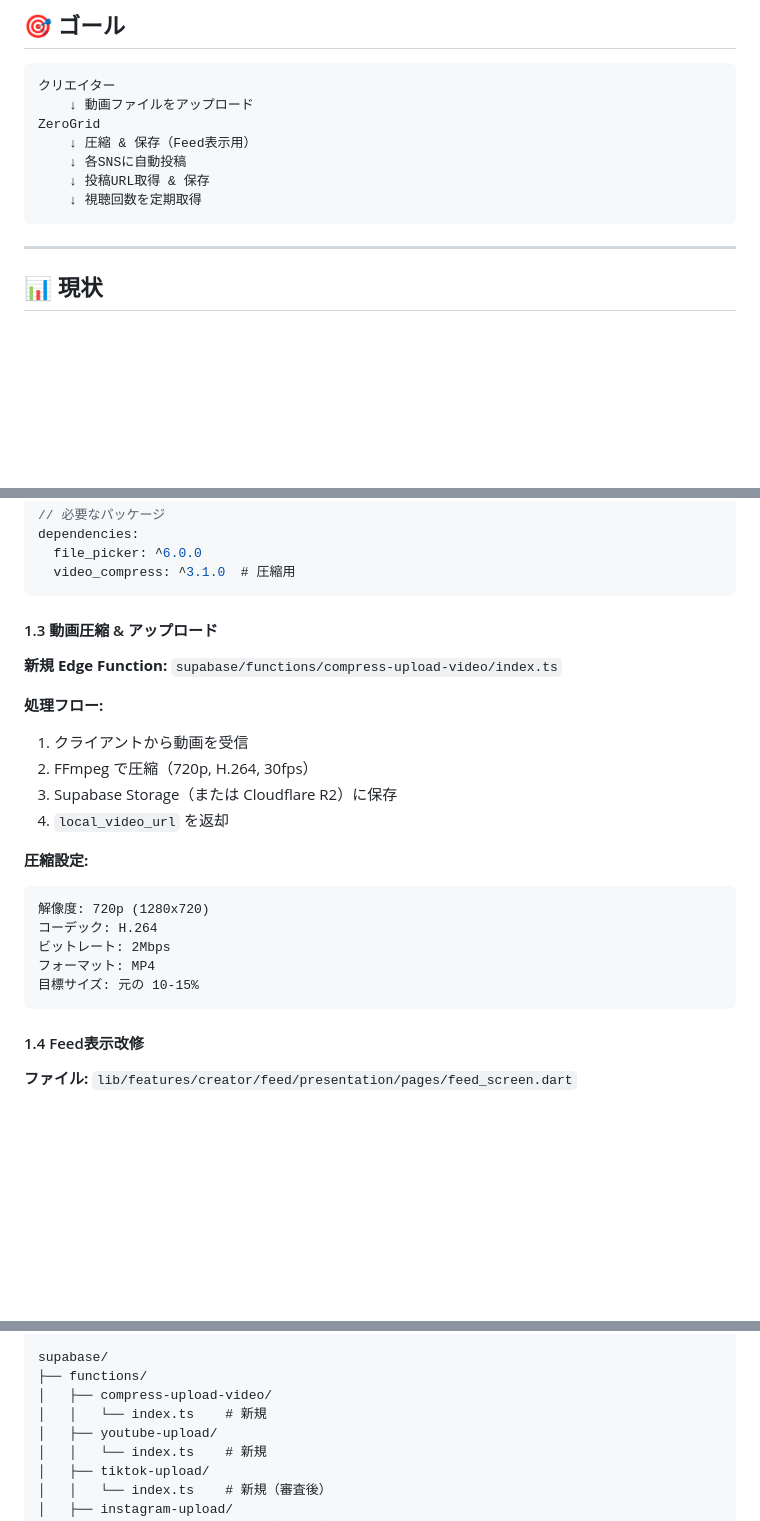
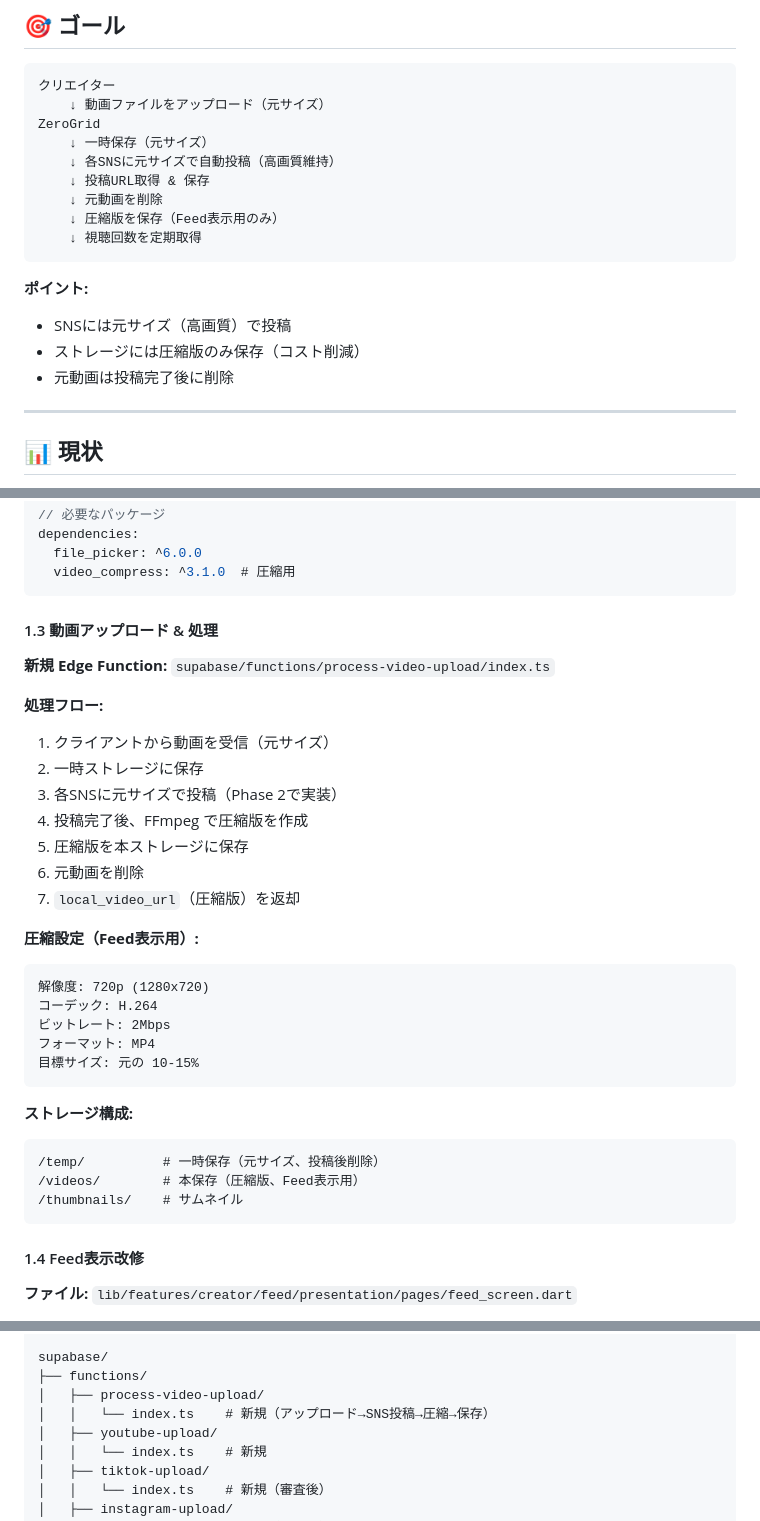
Before and after one commit to Maymayworld/zerogrid-platform, a Markdown page: docs/VIDEO_UPLOAD_REQUIREMENTS.md, 3 parts joined by grey strips. Drawn GitHub-style; blank space fills up the shorter version.

Commit message:
docs: update flow - upload original, post to SNS, then compress for feed

````diff
--- a/docs/VIDEO_UPLOAD_REQUIREMENTS.md
+++ b/docs/VIDEO_UPLOAD_REQUIREMENTS.md
@@ -10,13 +10,20 @@
 
 ```
 クリエイター
-    ↓ 動画ファイルをアップロード
+    ↓ 動画ファイルをアップロード（元サイズ）
 ZeroGrid
-    ↓ 圧縮 & 保存（Feed表示用）
-    ↓ 各SNSに自動投稿
+    ↓ 一時保存（元サイズ）
+    ↓ 各SNSに元サイズで自動投稿（高画質維持）
     ↓ 投稿URL取得 & 保存
+    ↓ 元動画を削除
+    ↓ 圧縮版を保存（Feed表示用のみ）
     ↓ 視聴回数を定期取得
 ```
+
+**ポイント:**
+- SNSには元サイズ（高画質）で投稿
+- ストレージには圧縮版のみ保存（コスト削減）
+- 元動画は投稿完了後に削除
 
 ---
 
@@ -69,23 +76,33 @@ dependencies:
   video_compress: ^3.1.0  # 圧縮用
 ```
 
-#### 1.3 動画圧縮 & アップロード
+#### 1.3 動画アップロード & 処理
 
-**新規 Edge Function:** `supabase/functions/compress-upload-video/index.ts`
+**新規 Edge Function:** `supabase/functions/process-video-upload/index.ts`
 
 **処理フロー:**
-1. クライアントから動画を受信
-2. FFmpeg で圧縮（720p, H.264, 30fps）
-3. Supabase Storage（または Cloudflare R2）に保存
-4. `local_video_url` を返却
+1. クライアントから動画を受信（元サイズ）
+2. 一時ストレージに保存
+3. 各SNSに元サイズで投稿（Phase 2で実装）
+4. 投稿完了後、FFmpeg で圧縮版を作成
+5. 圧縮版を本ストレージに保存
+6. 元動画を削除
+7. `local_video_url`（圧縮版）を返却
 
-**圧縮設定:**
+**圧縮設定（Feed表示用）:**
 ```
 解像度: 720p (1280x720)
 コーデック: H.264
 ビットレート: 2Mbps
 フォーマット: MP4
 目標サイズ: 元の 10-15%
+```
+
+**ストレージ構成:**
+```
+/temp/          # 一時保存（元サイズ、投稿後削除）
+/videos/        # 本保存（圧縮版、Feed表示用）
+/thumbnails/    # サムネイル
 ```
 
 #### 1.4 Feed表示改修
@@ -200,8 +217,8 @@ lib/
 
 supabase/
 ├── functions/
-│   ├── compress-upload-video/
-│   │   └── index.ts    # 新規
+│   ├── process-video-upload/
+│   │   └── index.ts    # 新規（アップロード→SNS投稿→圧縮→保存）
 │   ├── youtube-upload/
 │   │   └── index.ts    # 新規
 │   ├── tiktok-upload/
````
